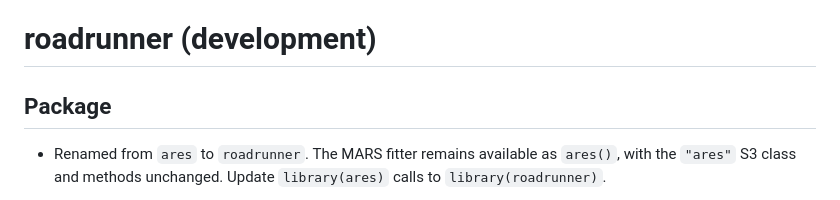
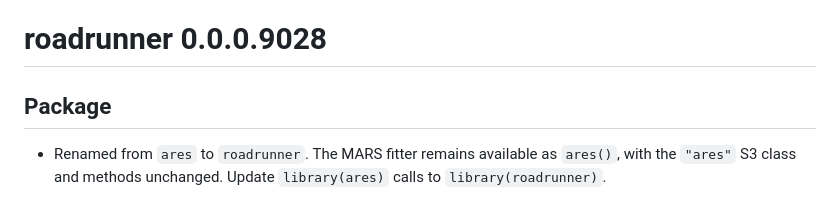
Before and after one commit to CetiAlphaFive/roadrunner, a Markdown page: NEWS.md, the part around the change. GitHub-like rendering.

Commit message:
docs(NEWS): replace '(development)' header with explicit 0.0.0.9028
R CMD check requires every NEWS section heading to carry a parseable
version string. The legacy '(development)' header produced a NOTE
("Cannot extract version info from the following section titles");
re-tagging it as 0.0.0.9028 (the rename release) resolves the NOTE
without otherwise changing the content. R CMD check now: 0 errors,
0 warnings, 2 pre-existing NOTEs (compile flags + future-timestamp).

Co-Authored-By: Claude Opus 4.7 (1M context) <noreply@anthropic.com>

```diff
--- a/NEWS.md
+++ b/NEWS.md
@@ -24,7 +24,7 @@ Triage of 2026-05-11 adversarial audit (`audit-2026-05-11/`):
 - BUG-007: `family = "poisson"` rejects `all(y == 0)` (degenerate GLM fit);
   all families reject constant `y` (only the intercept can be fit).
 
-# roadrunner (development)
+# roadrunner 0.0.0.9028
 
 ## Package
 
```
